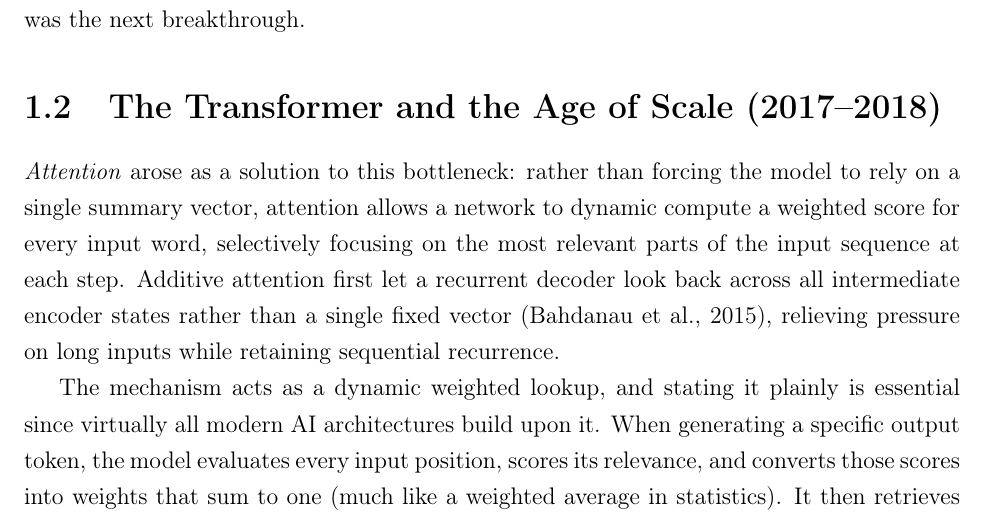
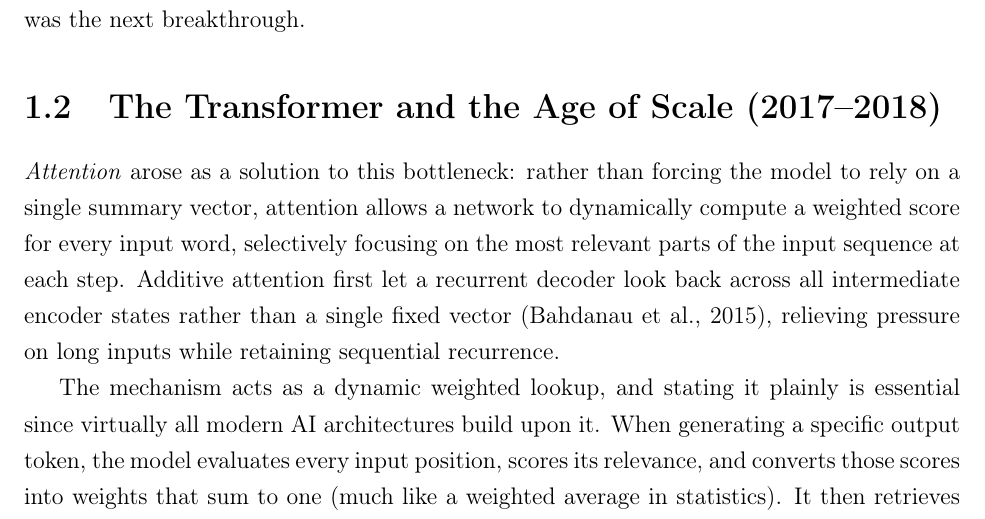
Before and after one commit to EduDocs/agentic_development, a LaTeX thesis (notes/main.tex, which reads notes/sections/how_we_got_here.prose.tex): part of page 11 of 159, cut so that both start at the same text. Compiled offline with pdfLaTeX.

Commit message:
Potential fix for pull request finding
Co-authored-by: Copilot Autofix powered by AI <175728472+Copilot@users.noreply.github.com>

```diff
--- a/notes/sections/how_we_got_here.prose.tex
+++ b/notes/sections/how_we_got_here.prose.tex
@@ -53,7 +53,7 @@ Removing that bottleneck was the next breakthrough.
 \section{The Transformer and the Age of Scale (2017--2018)}
 \label{section:TransformerEra}
 
-\emph{Attention}\index{Attention} arose as a solution to this bottleneck: rather than forcing the model to rely on a single summary vector, attention allows a network to dynamic compute a weighted score for every input word, selectively focusing on the most relevant parts of the input sequence at each step.
+\emph{Attention}\index{Attention} arose as a solution to this bottleneck: rather than forcing the model to rely on a single summary vector, attention allows a network to dynamically compute a weighted score for every input word, selectively focusing on the most relevant parts of the input sequence at each step.
 Additive attention first let a recurrent decoder look back across all intermediate encoder states rather than a single fixed vector (Bahdanau et al., 2015), relieving pressure on long inputs while retaining sequential recurrence.
 
 The mechanism acts as a dynamic weighted lookup, and stating it plainly is essential since virtually all modern AI architectures build upon it.
```
